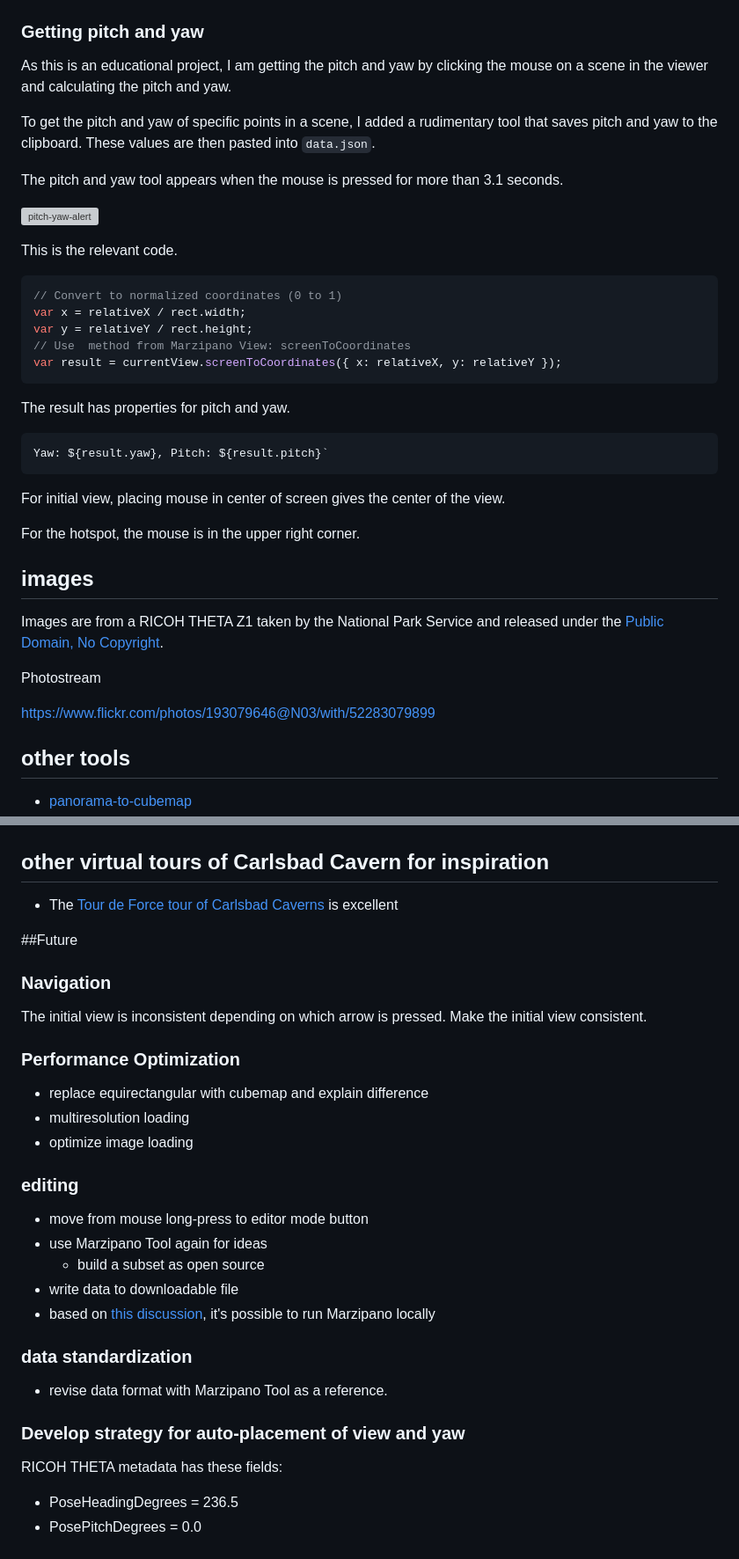
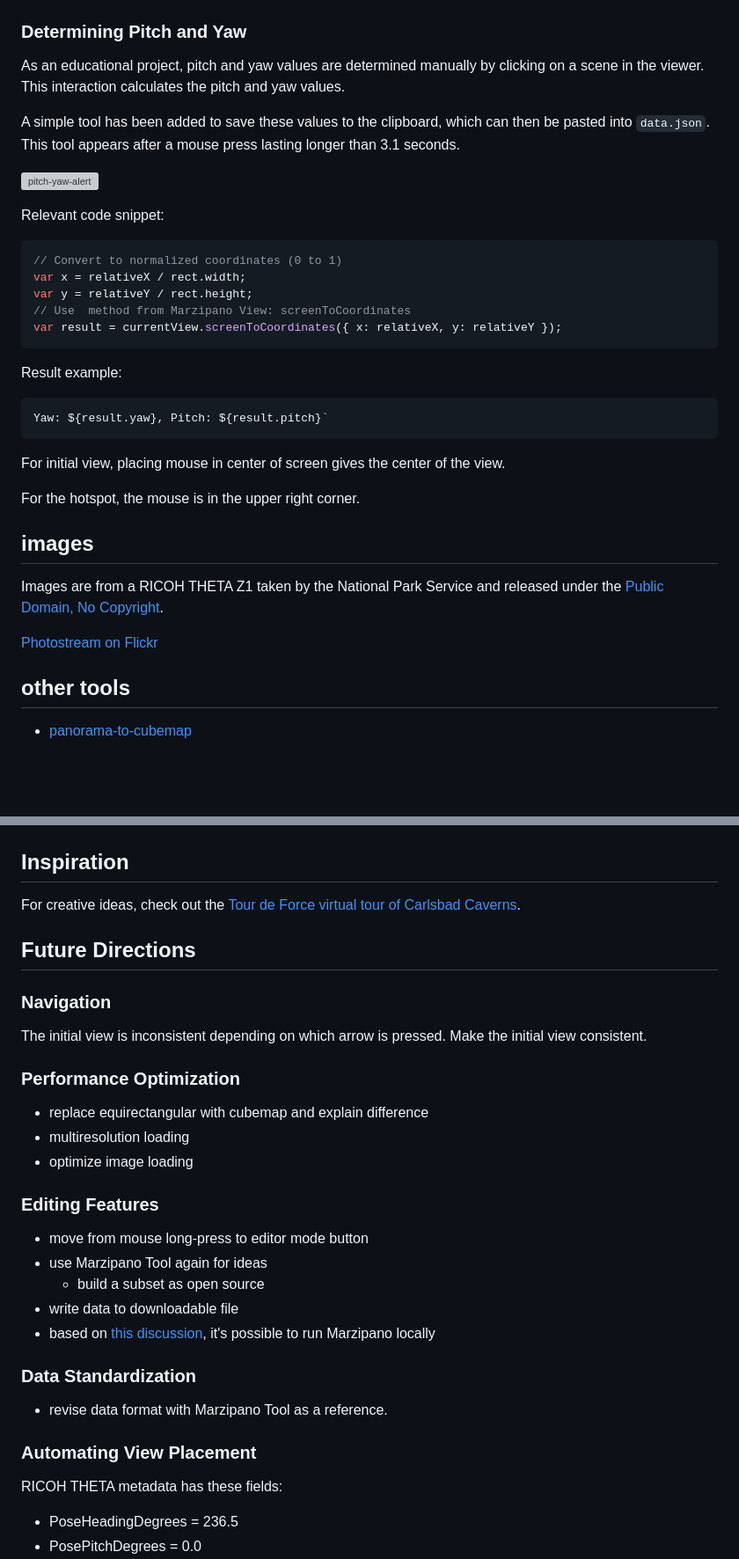
Before and after one commit to codetricity/carlsbad-tour, a Markdown page: README.md, 2 parts joined by grey strips. Shown at 88% size. Drawn GitHub-style; blank space fills up the shorter version; grey boxes are pictures that could not be loaded.

````diff
--- a/README.md
+++ b/README.md
@@ -71,23 +62,15 @@ circle.  `1 * pi` is 180 degrees.
 
 ![pitch and yaw](readme_assets/pitch-yaw.png)
 
-### Getting pitch and yaw
+### Determining Pitch and Yaw
 
-As this is an educational project, I am getting the pitch
-and yaw by clicking the mouse on a scene in the viewer
-and calculating
-the pitch and yaw.
+As an educational project, pitch and yaw values are determined manually by clicking on a scene in the viewer. This interaction calculates the pitch and yaw values.
 
-To get the pitch and yaw of specific points in a scene,
-I added a rudimentary tool that saves pitch and yaw to the
-clipboard.  These values are then pasted into `data.json`.
-
-The pitch and yaw tool appears when the mouse is pressed
-for more than 3.1 seconds.
+A simple tool has been added to save these values to the clipboard, which can then be pasted into `data.json`. This tool appears after a mouse press lasting longer than 3.1 seconds.
 
 ![pitch-yaw-alert](readme_assets/pitch-yaw-alert.png)
 
-This is the relevant code.
+Relevant code snippet:
 
 ```javascript
 // Convert to normalized coordinates (0 to 1)
@@ -97,7 +80,7 @@ var y = relativeY / rect.height;
 var result = currentView.screenToCoordinates({ x: relativeX, y: relativeY });
 ```
 
-The result has properties for pitch and yaw.
+Result example:
 
 ```text
 Yaw: ${result.yaw}, Pitch: ${result.pitch}`
@@ -113,9 +96,7 @@ For the hotspot, the mouse is in the upper right corner.
 Images are from a RICOH THETA Z1 taken by the National Park
 Service and released under the [Public Domain, No Copyright](https://creativecommons.org/publicdomain/mark/1.0/).
 
-Photostream
-
-<https://www.flickr.com/photos/193079646@N03/with/52283079899>
+[Photostream on Flickr](https://www.flickr.com/photos/193079646@N03/with/52283079899)
 
 ## other tools
 
@@ -130,11 +111,11 @@ Run a web server locally such as `python -m http.server`
 
 ![marzipano tool local](readme_assets/marzipano-tool-local.png)
 
-## other virtual tours of Carlsbad Cavern for inspiration
+## Inspiration
 
-* The [Tour de Force tour of Carlsbad Caverns](https://www.tourdeforce360.com/carlsbad/) is excellent
+For creative ideas, check out the [Tour de Force virtual tour of Carlsbad Caverns](https://www.tourdeforce360.com/carlsbad/).
 
-##Future
+## Future Directions
 
 ### Navigation
 
@@ -146,7 +127,7 @@ The initial view is inconsistent depending on which arrow is pressed.  Make the
 * multiresolution loading
 * optimize image loading
 
-### editing
+### Editing Features
 
 * move from mouse long-press to editor mode button
 * use Marzipano Tool again for ideas
@@ -154,11 +135,11 @@ The initial view is inconsistent depending on which arrow is pressed.  Make the
 * write data to downloadable file
 * based on [this discussion](https://groups.google.com/g/marzipano/c/6EF6Q_37aMo/m/DYVM-r1PAQAJ), it's possible to run Marzipano locally
 
-### data standardization
+### Data Standardization
 
 * revise data format with Marzipano Tool as a reference.
 
-### Develop strategy for auto-placement of view and yaw
+### Automating View Placement
 
 RICOH THETA metadata has these fields:
 
````
Also changed, not shown: other parts of README.md (+20 -29 lines).
